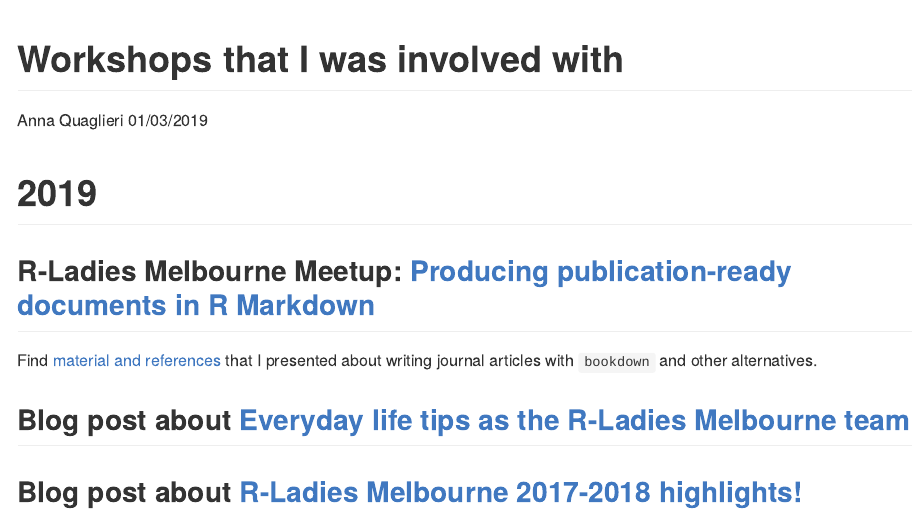
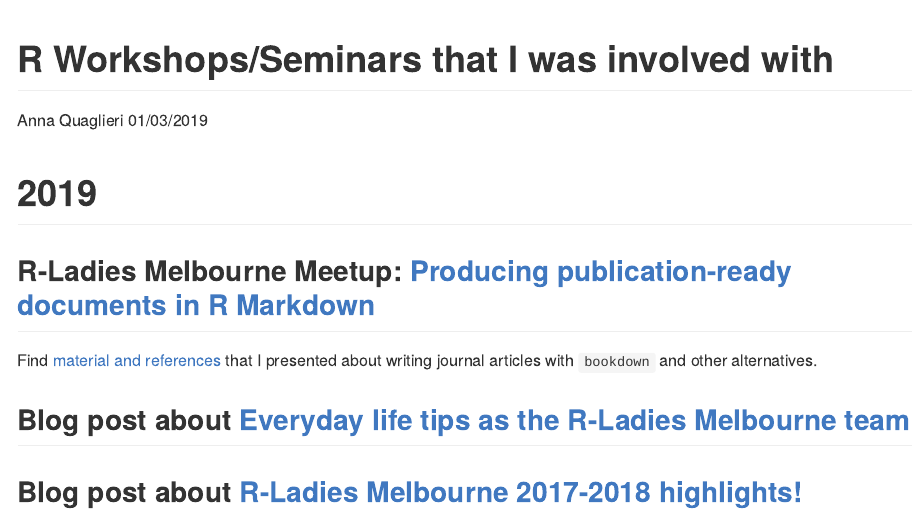
Before and after one commit to annaquaglieri16/Workshops-that-I-was-involved-with, an R Markdown document (README.Rmd): the page in a window 1100 px wide, from its top. The pictures show the output file README.md that the author committed with the source, drawn offline in the style of GitHub.

Commit message:
first commit

```diff
--- a/README.Rmd
+++ b/README.Rmd
@@ -1,5 +1,5 @@
 ---
-title: "Workshops that I was involved with"
+title: "R Workshops/Seminars that I was involved with"
 author: "Anna Quaglieri"
 date: "01/03/2019"
 output: github_document
```
Also changed, not shown: README.md.
